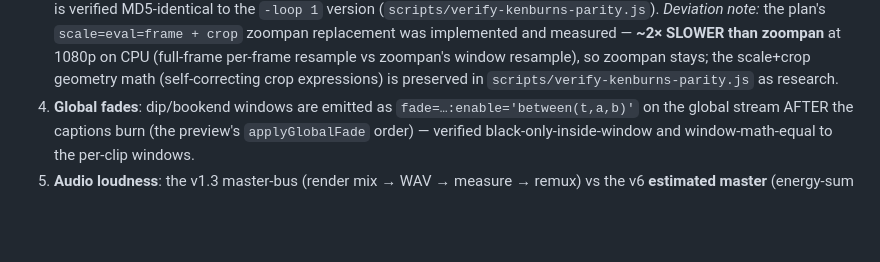
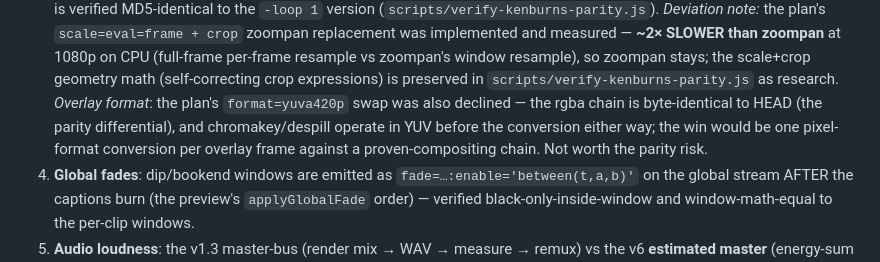
Before and after one commit to Ziruax/framefuse, a Markdown page: docs/EXPORT_PERF.md, the part around the change. Rendered like a GitHub page; blank space fills up the shorter version.

Commit message:
docs: note the yuva420p overlay-format deviation in EXPORT_PERF.md

```diff
--- a/docs/EXPORT_PERF.md
+++ b/docs/EXPORT_PERF.md
@@ -59,6 +59,11 @@ sizes bounded.
    (full-frame per-frame resample vs zoompan's window resample), so zoompan
    stays; the scale+crop geometry math (self-correcting crop expressions) is
    preserved in `scripts/verify-kenburns-parity.js` as research.
+   *Overlay format*: the plan's `format=yuva420p` swap was also declined —
+   the rgba chain is byte-identical to HEAD (the parity differential), and
+   chromakey/despill operate in YUV before the conversion either way; the
+   win would be one pixel-format conversion per overlay frame against a
+   proven-compositing chain. Not worth the parity risk.
 4. **Global fades**: dip/bookend windows are emitted as
    `fade=…:enable='between(t,a,b)'` on the global stream AFTER the captions burn
    (the preview's `applyGlobalFade` order) — verified black-only-inside-window
```
